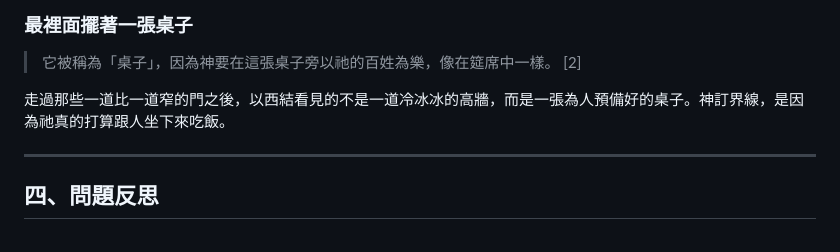
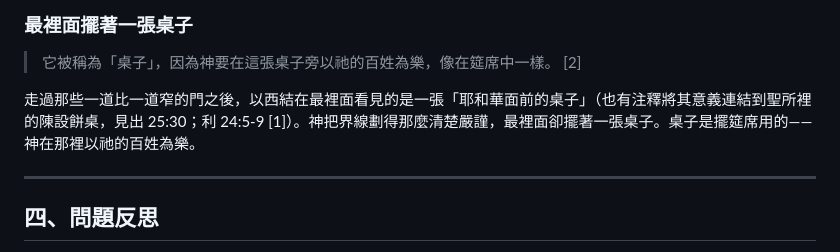
Before and after one commit to b11031371/my_bible_notes, a Markdown page: 2026-08-17/note_zh.md, the part around the change. Rendered like a GitHub page.

```diff
--- a/2026-08-17/note_zh.md
+++ b/2026-08-17/note_zh.md
@@ -83,7 +83,7 @@
 
 > 它被稱為「桌子」，因為神要在這張桌子旁以祂的百姓為樂，像在筵席中一樣。 [2]
 
-走過那些一道比一道窄的門之後，以西結看見的不是一道冷冰冰的高牆，而是一張為人預備好的桌子。神訂界線，是因為祂真的打算跟人坐下來吃飯。
+走過那些一道比一道窄的門之後，以西結在最裡面看見的是一張「耶和華面前的桌子」（也有注釋將其意義連結到聖所裡的陳設餅桌，見出 25:30；利 24:5-9 [1]）。神把界線劃得那麼清楚嚴謹，最裡面卻擺著一張桌子。桌子是擺筵席用的——神在那裡以祂的百姓為樂。
 
 ---
 
```
